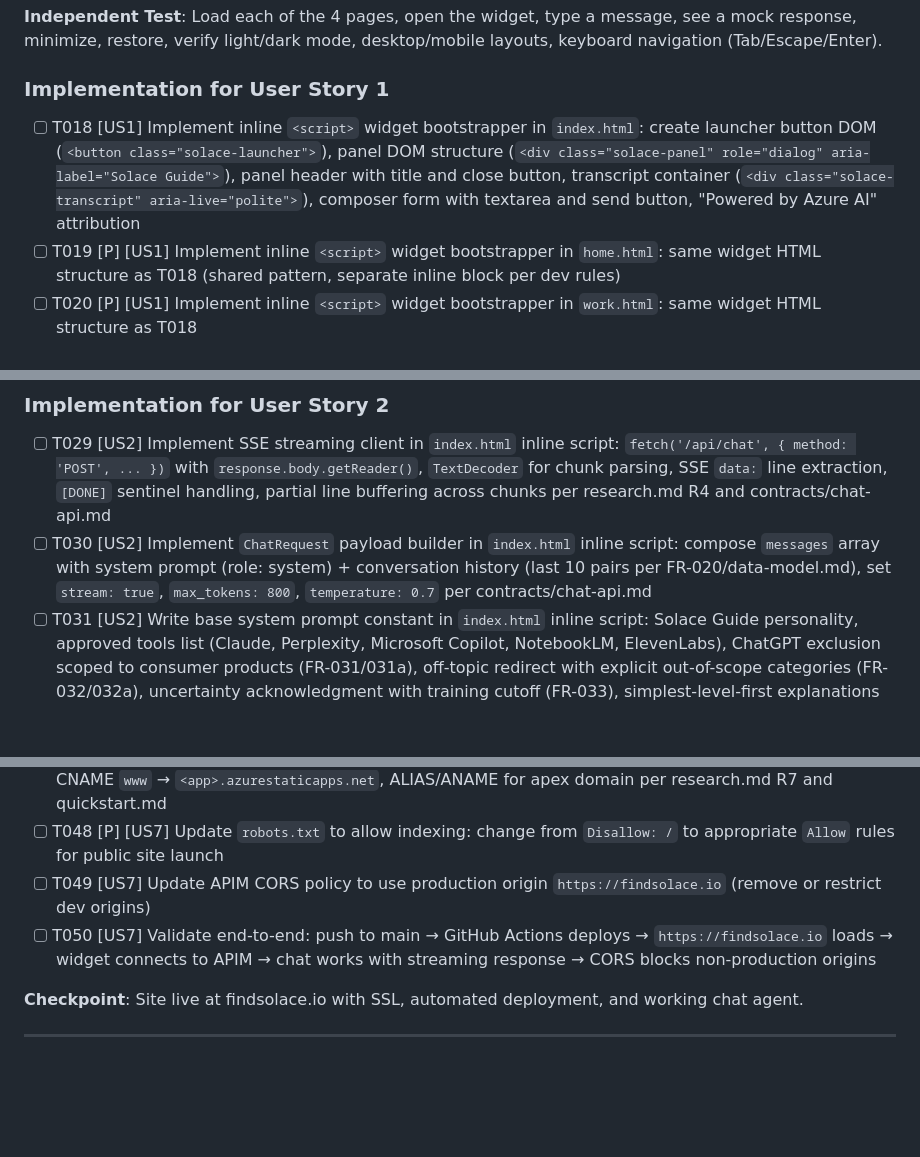
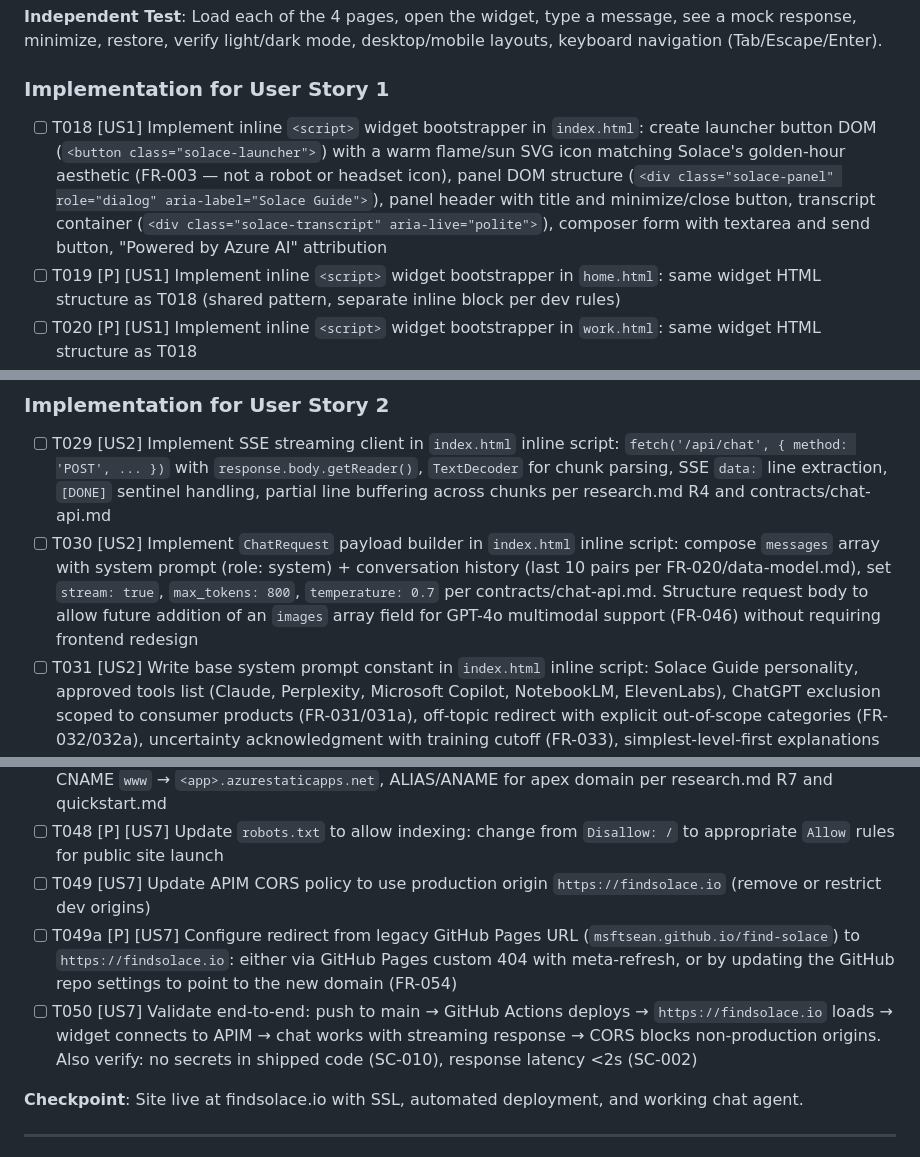
Before and after one commit to msftsean/find-solace, a Markdown page: specs/003-solace-agent/tasks.md, 3 parts joined by grey strips. GitHub-like rendering; blank space fills up the shorter version.

Commit message:
speckit.analyze: fix 3 HIGH findings in tasks.md
Findings addressed:
- C1: Added warm flame/sun icon spec to T018 launcher (FR-003)
- C2: Added GPT-4o multimodal provision note to T030 payload builder (FR-046)
- C3: Added T049a for GitHub Pages → findsolace.io redirect (FR-054)
- Enhanced T050 with secret scan (SC-010) and latency check (SC-002)

Analysis result: 0 CRITICAL, 0 HIGH (fixed), 5 MEDIUM, 5 LOW
Coverage: 95.2% → 98.4% (61/62 actionable FRs covered)

Co-authored-by: Copilot <223556219+Copilot@users.noreply.github.com>

```diff
--- a/specs/003-solace-agent/tasks.md
+++ b/specs/003-solace-agent/tasks.md
@@ -58,7 +58,7 @@
 
 ### Implementation for User Story 1
 
-- [ ] T018 [US1] Implement inline `<script>` widget bootstrapper in `index.html`: create launcher button DOM (`<button class="solace-launcher">`), panel DOM structure (`<div class="solace-panel" role="dialog" aria-label="Solace Guide">`), panel header with title and close button, transcript container (`<div class="solace-transcript" aria-live="polite">`), composer form with textarea and send button, "Powered by Azure AI" attribution
+- [ ] T018 [US1] Implement inline `<script>` widget bootstrapper in `index.html`: create launcher button DOM (`<button class="solace-launcher">`) with a warm flame/sun SVG icon matching Solace's golden-hour aesthetic (FR-003 — not a robot or headset icon), panel DOM structure (`<div class="solace-panel" role="dialog" aria-label="Solace Guide">`), panel header with title and minimize/close button, transcript container (`<div class="solace-transcript" aria-live="polite">`), composer form with textarea and send button, "Powered by Azure AI" attribution
 - [ ] T019 [P] [US1] Implement inline `<script>` widget bootstrapper in `home.html`: same widget HTML structure as T018 (shared pattern, separate inline block per dev rules)
 - [ ] T020 [P] [US1] Implement inline `<script>` widget bootstrapper in `work.html`: same widget HTML structure as T018
 - [ ] T021 [P] [US1] Implement inline `<script>` widget bootstrapper in `labs.html`: same widget HTML structure as T018
@@ -85,7 +85,7 @@
 ### Implementation for User Story 2
 
 - [ ] T029 [US2] Implement SSE streaming client in `index.html` inline script: `fetch('/api/chat', { method: 'POST', ... })` with `response.body.getReader()`, `TextDecoder` for chunk parsing, SSE `data:` line extraction, `[DONE]` sentinel handling, partial line buffering across chunks per research.md R4 and contracts/chat-api.md
-- [ ] T030 [US2] Implement `ChatRequest` payload builder in `index.html` inline script: compose `messages` array with system prompt (role: system) + conversation history (last 10 pairs per FR-020/data-model.md), set `stream: true`, `max_tokens: 800`, `temperature: 0.7` per contracts/chat-api.md
+- [ ] T030 [US2] Implement `ChatRequest` payload builder in `index.html` inline script: compose `messages` array with system prompt (role: system) + conversation history (last 10 pairs per FR-020/data-model.md), set `stream: true`, `max_tokens: 800`, `temperature: 0.7` per contracts/chat-api.md. Structure request body to allow future addition of an `images` array field for GPT-4o multimodal support (FR-046) without requiring frontend redesign
 - [ ] T031 [US2] Write base system prompt constant in `index.html` inline script: Solace Guide personality, approved tools list (Claude, Perplexity, Microsoft Copilot, NotebookLM, ElevenLabs), ChatGPT exclusion scoped to consumer products (FR-031/031a), off-topic redirect with explicit out-of-scope categories (FR-032/032a), uncertainty acknowledgment with training cutoff (FR-033), simplest-level-first explanations (FR-034), few-shot example exchanges (FR-034a), Azure AI identity guidance per content-review.md
 - [ ] T032 [US2] Implement page context detection in `index.html` inline script: extract `PageContext` entity (url, title, pageName derived from pathname) per data-model.md, append context block to system prompt on each request (FR-025/FR-026)
 - [ ] T033 [US2] Implement labs.html-specific exercise context detection in `labs.html` inline script: detect active `.lab-card` with `aria-expanded="true"`, extract `ExerciseContext` entity (id, title, tool from `.lab-badge--tool`, duration from `.lab-badge--time`) per data-model.md, include in page context block (FR-026)
@@ -165,7 +165,8 @@
 - [ ] T047 [P] [US7] Configure custom domain `findsolace.io` on SWA: add TXT record `_dnsauth.findsolace.io`, CNAME `www` → `<app>.azurestaticapps.net`, ALIAS/ANAME for apex domain per research.md R7 and quickstart.md
 - [ ] T048 [P] [US7] Update `robots.txt` to allow indexing: change from `Disallow: /` to appropriate `Allow` rules for public site launch
 - [ ] T049 [US7] Update APIM CORS policy to use production origin `https://findsolace.io` (remove or restrict dev origins)
-- [ ] T050 [US7] Validate end-to-end: push to main → GitHub Actions deploys → `https://findsolace.io` loads → widget connects to APIM → chat works with streaming response → CORS blocks non-production origins
+- [ ] T049a [P] [US7] Configure redirect from legacy GitHub Pages URL (`msftsean.github.io/find-solace`) to `https://findsolace.io`: either via GitHub Pages custom 404 with meta-refresh, or by updating the GitHub repo settings to point to the new domain (FR-054)
+- [ ] T050 [US7] Validate end-to-end: push to main → GitHub Actions deploys → `https://findsolace.io` loads → widget connects to APIM → chat works with streaming response → CORS blocks non-production origins. Also verify: no secrets in shipped code (SC-010), response latency <2s (SC-002)
 
 **Checkpoint**: Site live at findsolace.io with SSL, automated deployment, and working chat agent.
 
```
